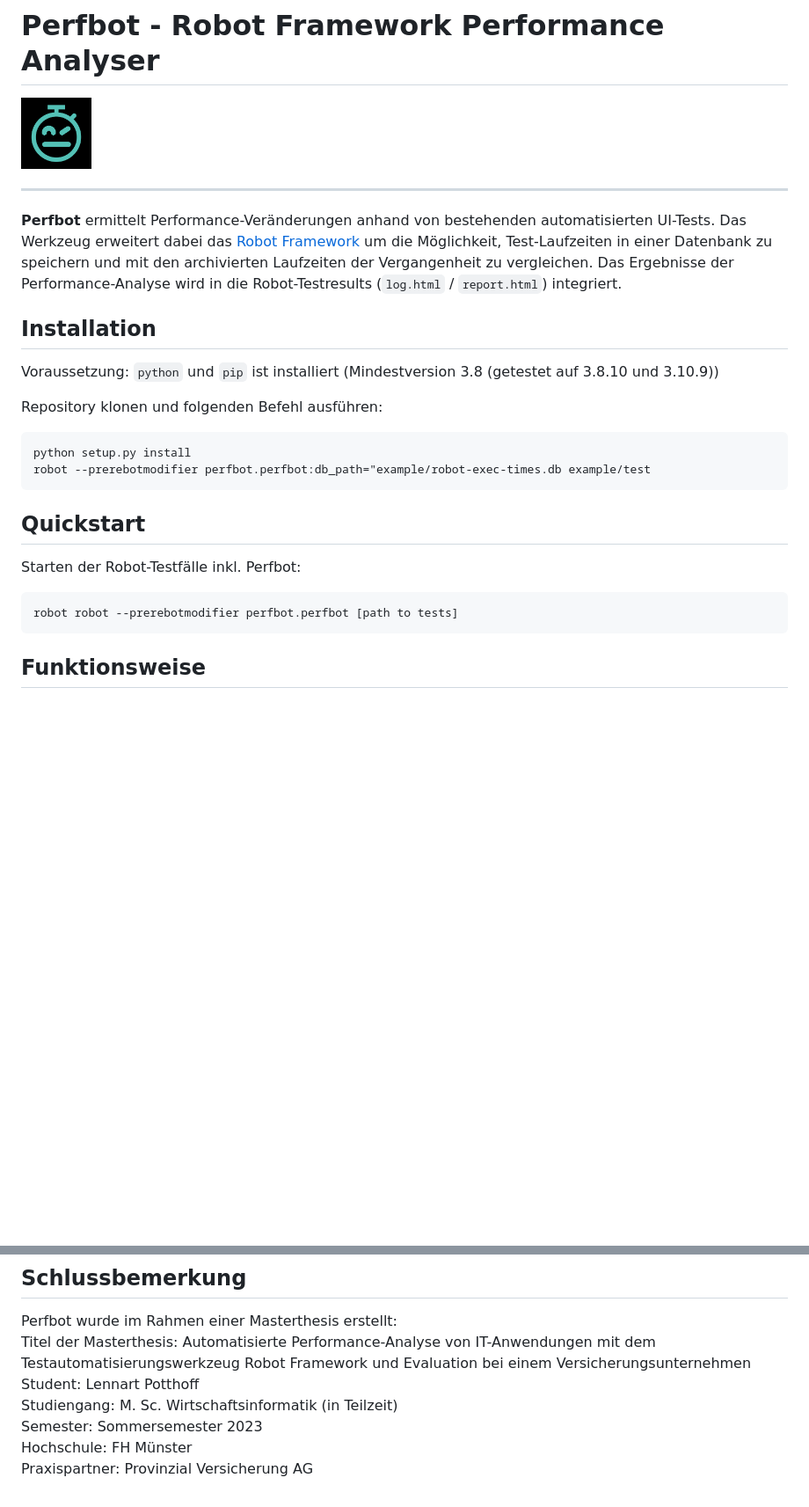
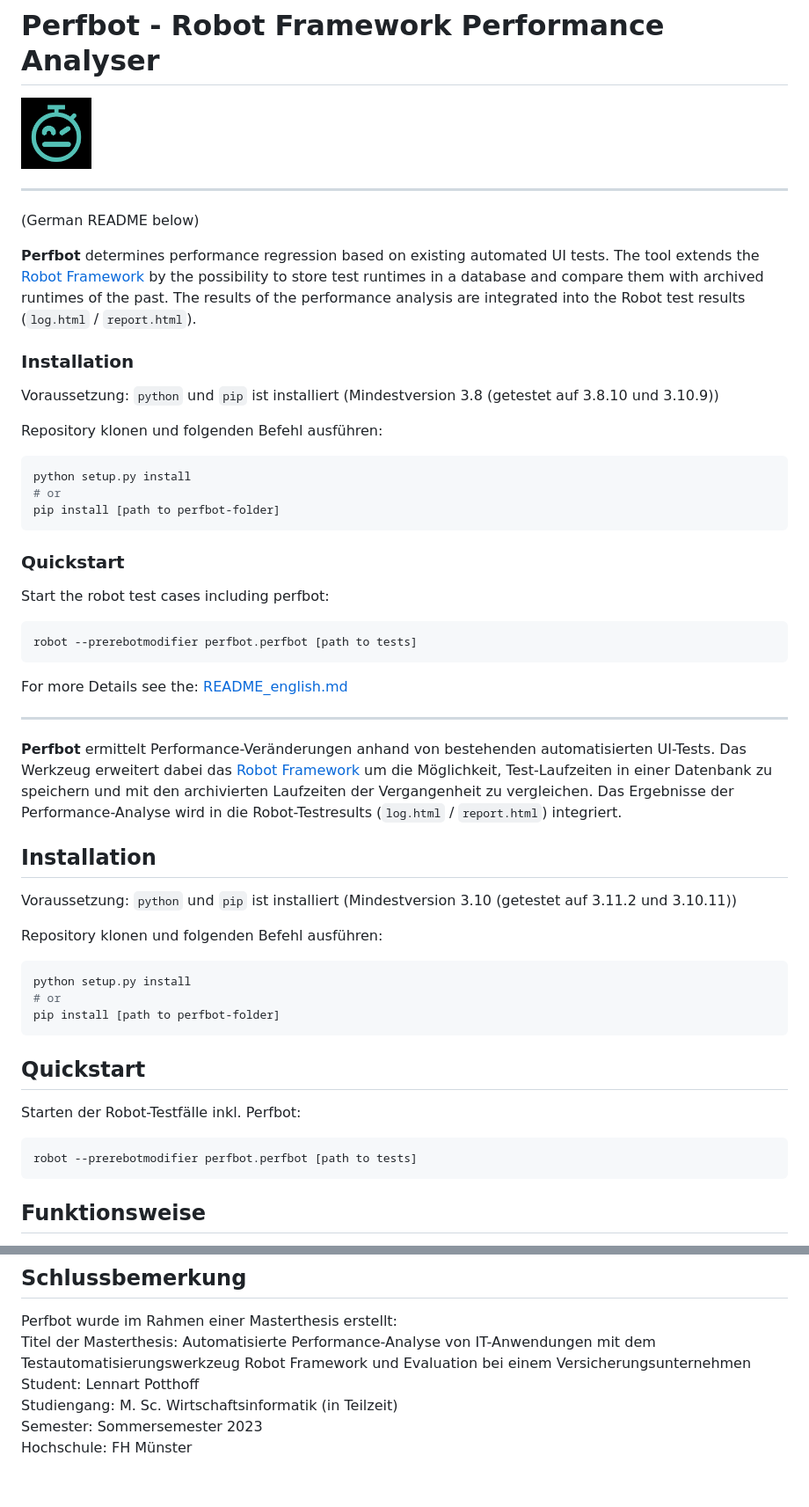
Before and after one commit to perfroboter/robotframework-perfbot, a Markdown page: README.md, 2 parts joined by grey strips. Shown at 88% size. Drawn GitHub-style; blank space fills up the shorter version.

Commit message:
README angepasst

````diff
--- a/README.md
+++ b/README.md
@@ -2,6 +2,32 @@
 # Perfbot - Robot Framework Performance Analyser
 
 <img src="res/logo.png" width="80">
+
+---
+(German README below)
+
+**Perfbot** determines performance regression based on existing automated UI tests. The tool extends the [Robot Framework](http://www.robotframework.org) by the possibility to store test runtimes in a database and compare them with archived runtimes of the past. The results of the performance analysis are integrated into the Robot test results (`log.html` / `report.html`).
+
+
+### Installation
+
+Voraussetzung: `python` und `pip` ist installiert (Mindestversion 3.8 (getestet auf 3.8.10 und 3.10.9))
+
+Repository klonen und folgenden Befehl ausführen:
+```bash
+python setup.py install
+# or
+pip install [path to perfbot-folder]
+```
+
+### Quickstart
+
+Start the robot test cases including perfbot:
+```bash
+robot --prerebotmodifier perfbot.perfbot [path to tests]
+```
+
+For more Details see the: [README_english.md](README_english.md)
 
 ---
 
@@ -10,19 +36,20 @@
 
 ## Installation
 
-Voraussetzung: `python` und `pip` ist installiert (Mindestversion 3.8 (getestet auf 3.8.10 und 3.10.9))
+Voraussetzung: `python` und `pip` ist installiert (Mindestversion 3.10 (getestet auf 3.11.2 und 3.10.11))
 
 Repository klonen und folgenden Befehl ausführen:
 ```bash
 python setup.py install
-robot --prerebotmodifier perfbot.perfbot:db_path="example/robot-exec-times.db example/test
+# or
+pip install [path to perfbot-folder]
 ```
 
 ## Quickstart
 
 Starten der Robot-Testfälle inkl. Perfbot:
 ```bash
-robot robot --prerebotmodifier perfbot.perfbot [path to tests]
+robot --prerebotmodifier perfbot.perfbot [path to tests]
 ```
 ## Funktionsweise
 
@@ -147,4 +174,3 @@ Student: Lennart Potthoff
 Studiengang: M. Sc. Wirtschaftsinformatik (in Teilzeit)
 Semester: Sommersemester 2023
 Hochschule: FH Münster
-Praxispartner: Provinzial Versicherung AG
````
Also changed, not shown: README_english.md (added, +79 -0 lines).
